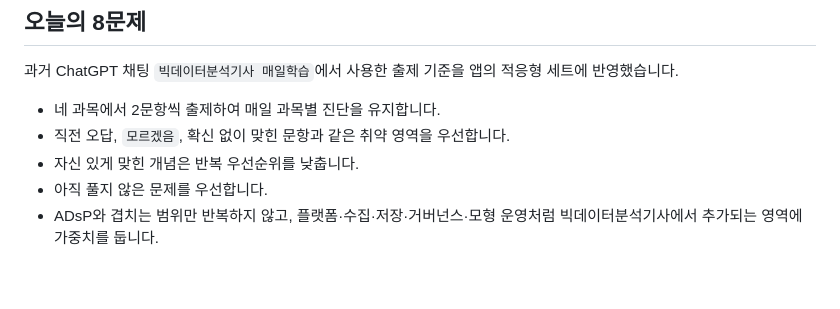
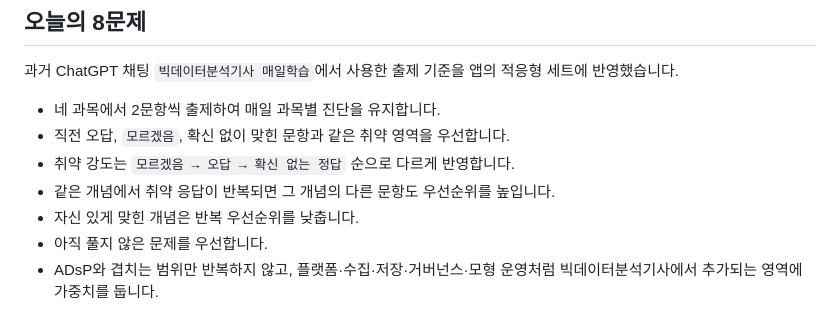
Before and after one commit to Jiyeong-kor/bigdata-analysis-engineer-written, a Markdown page: README.md, the part around the change. Rendered like a GitHub page; blank space fills up the shorter version.

Commit message:
docs: 적응형 복습 기준 갱신

```diff
--- a/README.md
+++ b/README.md
@@ -17,6 +17,8 @@ Notion에 정리한 자료를 새로 만들지 않고 재사용하여 총 215문
 
 - 네 과목에서 2문항씩 출제하여 매일 과목별 진단을 유지합니다.
 - 직전 오답, `모르겠음`, 확신 없이 맞힌 문항과 같은 취약 영역을 우선합니다.
+- 취약 강도는 `모르겠음 → 오답 → 확신 없는 정답` 순으로 다르게 반영합니다.
+- 같은 개념에서 취약 응답이 반복되면 그 개념의 다른 문항도 우선순위를 높입니다.
 - 자신 있게 맞힌 개념은 반복 우선순위를 낮춥니다.
 - 아직 풀지 않은 문제를 우선합니다.
 - ADsP와 겹치는 범위만 반복하지 않고, 플랫폼·수집·저장·거버넌스·모형 운영처럼 빅데이터분석기사에서 추가되는 영역에 가중치를 둡니다.
```
